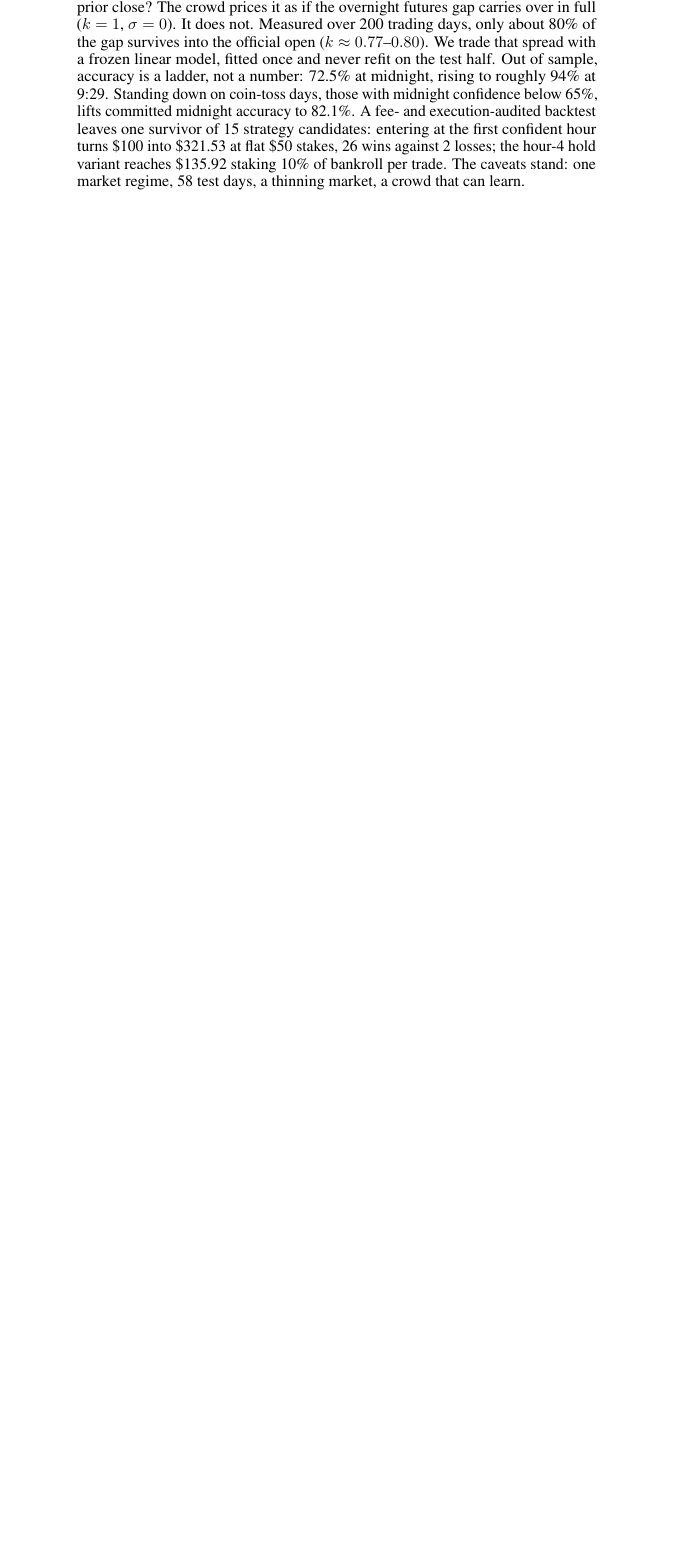
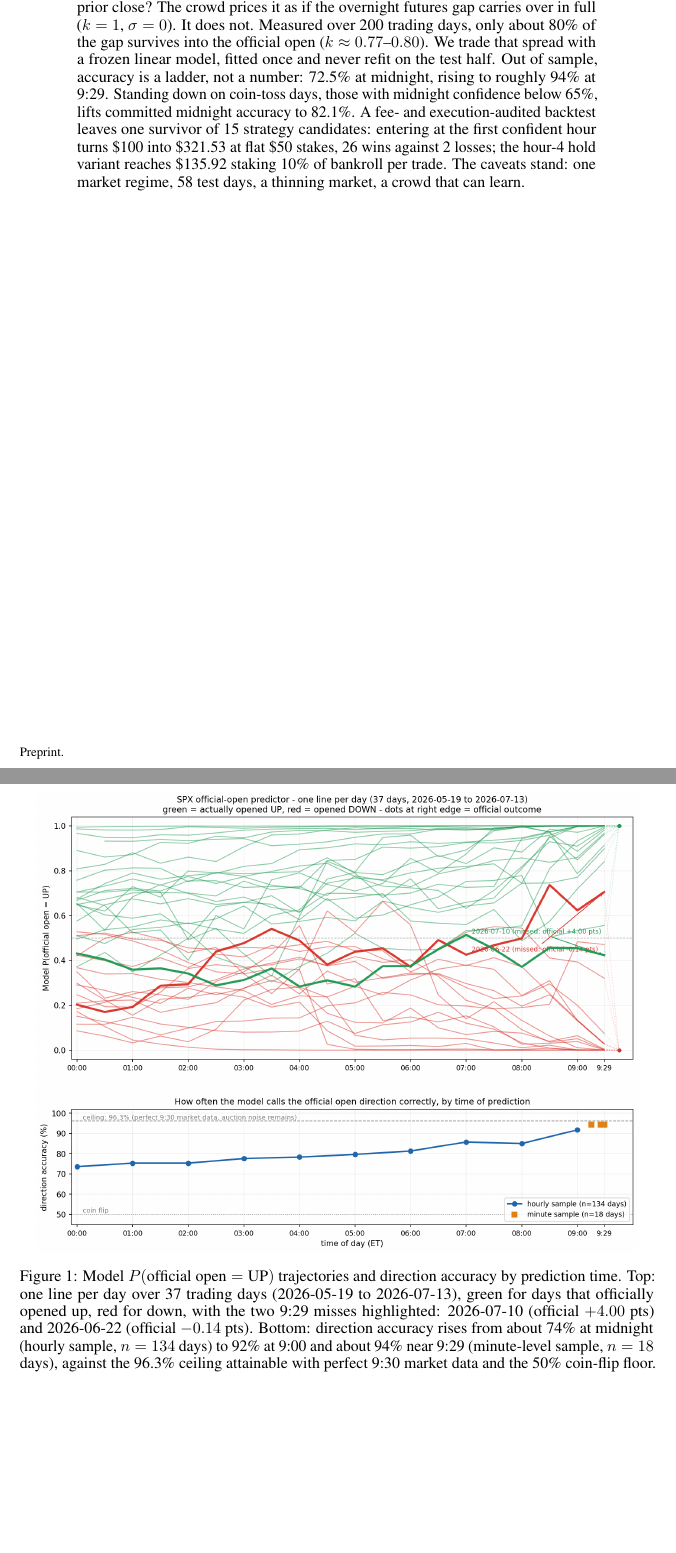
Before and after one commit to tr4m0ryp/SOQrates-polymarket-sp500-predictor, a LaTeX paper (papers/spx-open-polymarket/main.tex): part of page 1 of 22 before the commit and two parts of pages 1 and 2 of 24 after it, the two joined at a grey line, cut so that both start at the same text, the shorter picture padded with empty space. Compiled offline with pdfLaTeX.

Commit message:
docs(paper): add hero figure to title page

```diff
--- a/papers/spx-open-polymarket/main.tex
+++ b/papers/spx-open-polymarket/main.tex
@@ -36,6 +36,24 @@
 \input{sections/abstract}
 \end{abstract}
 
+% Title-page teaser (user request 2026-07-19): the hero figure shares the
+% page with the abstract; its in-prose discussion stays in Results.
+\begin{figure}[b]
+    \centering
+    \includegraphics[width=0.95\linewidth]{figures/spx_open_predictor.png}
+    \caption{Model $P(\text{official open} = \text{UP})$ trajectories and
+    direction accuracy by prediction time. Top: one line per day over 37
+    trading days (2026-05-19 to 2026-07-13), green for days that officially
+    opened up, red for down, with the two 9:29 misses highlighted: 2026-07-10
+    (official $+4.00$ pts) and 2026-06-22 (official $-0.14$ pts). Bottom:
+    direction accuracy rises from about 74\% at midnight (hourly sample,
+    $n=134$ days) to 92\% at 9:00 and about 94\% near 9:29 (minute-level
+    sample, $n=18$ days), against the 96.3\% ceiling attainable with perfect
+    9:30 market data and the 50\% coin-flip floor.}
+    \label{fig:spx_open_predictor}
+\end{figure}
+
+\clearpage
 \section{Introduction}
 \input{sections/introduction}
 
```
